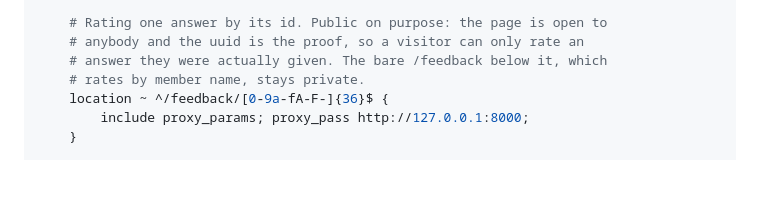
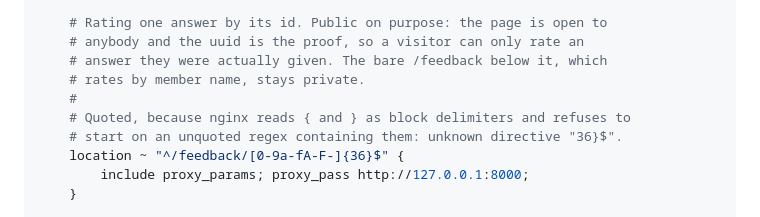
Before and after one commit to Sissoko90/uniconnect-ai, a Markdown page: docs/SETUP.md, the part around the change. GitHub-like rendering; blank space fills up the shorter version.

Commit message:
docs(setup): quote the nginx regex, braces are block delimiters
nginx refuses to start on an unquoted location regex containing { or }: it reads them as the start and end of a block and reports unknown directive "36}$". Caught applying this to the server.

```diff
--- a/docs/SETUP.md
+++ b/docs/SETUP.md
@@ -261,7 +261,10 @@ server {
     # anybody and the uuid is the proof, so a visitor can only rate an
     # answer they were actually given. The bare /feedback below it, which
     # rates by member name, stays private.
-    location ~ ^/feedback/[0-9a-fA-F-]{36}$ {
+    #
+    # Quoted, because nginx reads { and } as block delimiters and refuses to
+    # start on an unquoted regex containing them: unknown directive "36}$".
+    location ~ "^/feedback/[0-9a-fA-F-]{36}$" {
         include proxy_params; proxy_pass http://127.0.0.1:8000;
     }
 
```
